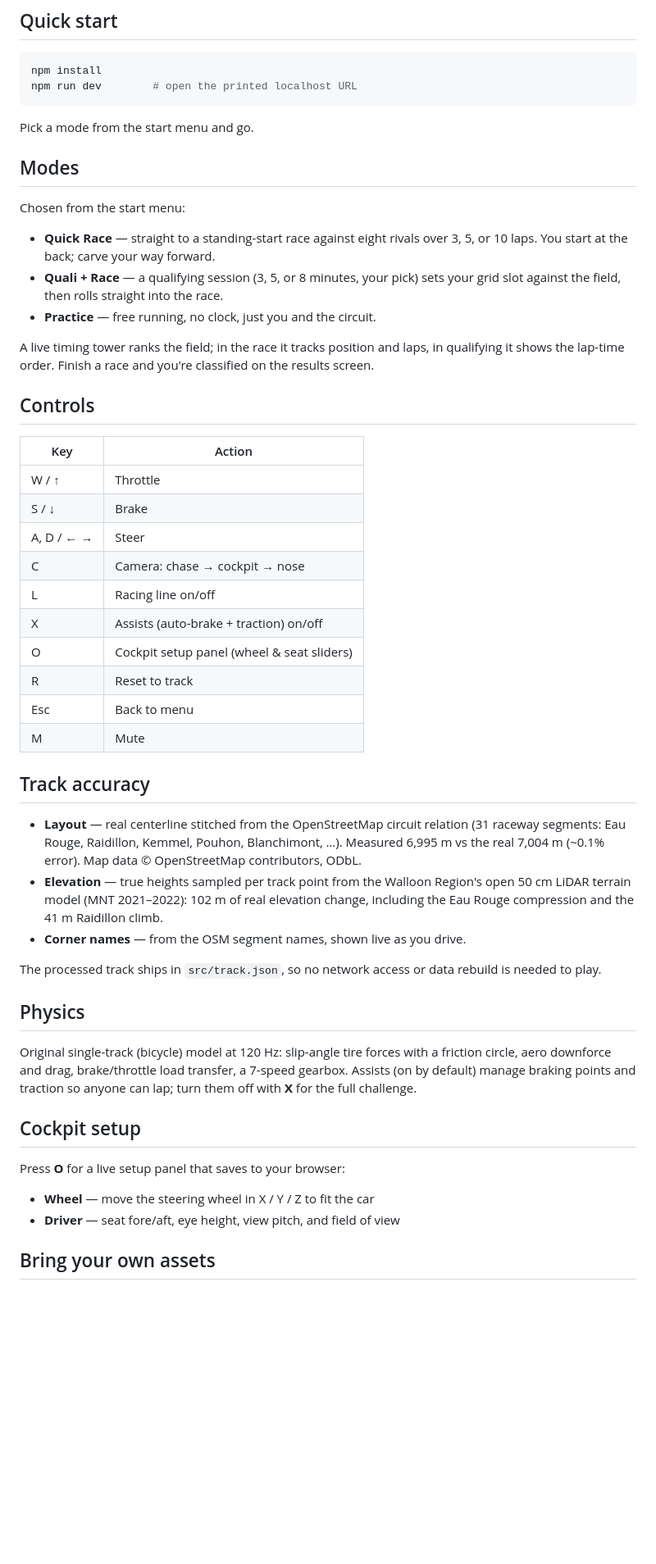
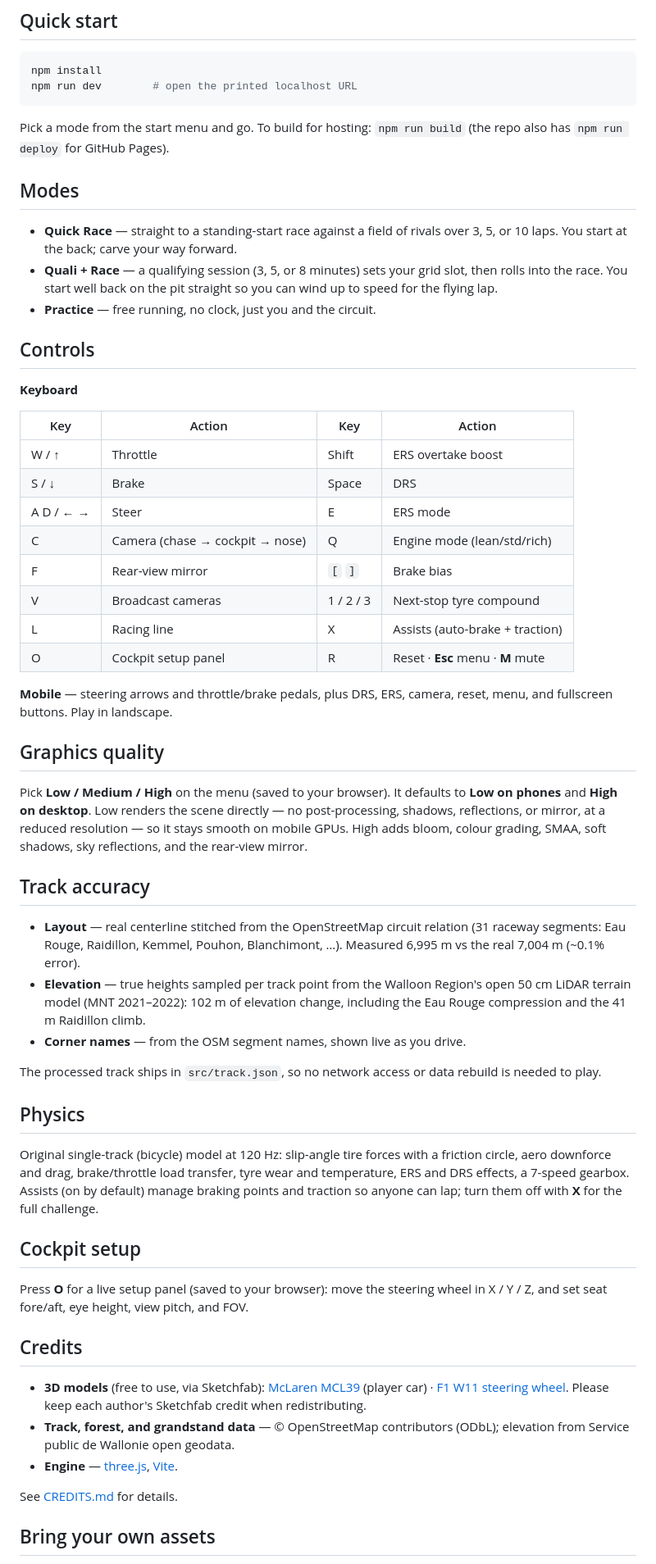
Before and after one commit to N1tr029/spagpRacer, a Markdown page: README.md, the part around one of its changes. Shown at 82% size. Rendered like a GitHub page; blank space fills up the shorter version.

````diff
--- a/README.md
+++ b/README.md
@@ -25,47 +49,52 @@ npm install
 npm run dev        # open the printed localhost URL
 ```
 
-Pick a mode from the start menu and go.
+Pick a mode from the start menu and go. To build for hosting: `npm run build`
+(the repo also has `npm run deploy` for GitHub Pages).
 
 ## Modes
 
-Chosen from the start menu:
-
-- **Quick Race** — straight to a standing-start race against eight rivals over
-  3, 5, or 10 laps. You start at the back; carve your way forward.
-- **Quali + Race** — a qualifying session (3, 5, or 8 minutes, your pick) sets
-  your grid slot against the field, then rolls straight into the race.
+- **Quick Race** — straight to a standing-start race against a field of rivals
+  over 3, 5, or 10 laps. You start at the back; carve your way forward.
+- **Quali + Race** — a qualifying session (3, 5, or 8 minutes) sets your grid
+  slot, then rolls into the race. You start well back on the pit straight so you
+  can wind up to speed for the flying lap.
 - **Practice** — free running, no clock, just you and the circuit.
-
-A live timing tower ranks the field; in the race it tracks position and laps,
-in qualifying it shows the lap-time order. Finish a race and you're classified
-on the results screen.
 
 ## Controls
 
-| Key | Action |
-|-----|--------|
-| W / ↑ | Throttle |
-| S / ↓ | Brake |
-| A, D / ← → | Steer |
-| C | Camera: chase → cockpit → nose |
-| L | Racing line on/off |
-| X | Assists (auto-brake + traction) on/off |
-| O | Cockpit setup panel (wheel & seat sliders) |
-| R | Reset to track |
-| Esc | Back to menu |
-| M | Mute |
+**Keyboard**
+
+| Key | Action | Key | Action |
+|-----|--------|-----|--------|
+| W / ↑ | Throttle | Shift | ERS overtake boost |
+| S / ↓ | Brake | Space | DRS |
+| A D / ← → | Steer | E | ERS mode |
+| C | Camera (chase → cockpit → nose) | Q | Engine mode (lean/std/rich) |
+| F | Rear-view mirror | `[` `]` | Brake bias |
+| V | Broadcast cameras | 1 / 2 / 3 | Next-stop tyre compound |
+| L | Racing line | X | Assists (auto-brake + traction) |
+| O | Cockpit setup panel | R | Reset · **Esc** menu · **M** mute |
+
+**Mobile** — steering arrows and throttle/brake pedals, plus DRS, ERS, camera,
+reset, menu, and fullscreen buttons. Play in landscape.
+
+## Graphics quality
+
+Pick **Low / Medium / High** on the menu (saved to your browser). It defaults to
+**Low on phones** and **High on desktop**. Low renders the scene directly — no
+post-processing, shadows, reflections, or mirror, at a reduced resolution — so it
+stays smooth on mobile GPUs. High adds bloom, colour grading, SMAA, soft
+shadows, sky reflections, and the rear-view mirror.
 
 ## Track accuracy
 
 - **Layout** — real centerline stitched from the OpenStreetMap circuit relation
   (31 raceway segments: Eau Rouge, Raidillon, Kemmel, Pouhon, Blanchimont, …).
-  Measured 6,995 m vs the real 7,004 m (~0.1% error). Map data ©
-  OpenStreetMap contributors, ODbL.
-- **Elevation** — true heights sampled per track point from the Walloon
-  Region's open 50 cm LiDAR terrain model (MNT 2021–2022): 102 m of real
-  elevation change, including the Eau Rouge compression and the 41 m Raidillon
-  climb.
+  Measured 6,995 m vs the real 7,004 m (~0.1% error).
+- **Elevation** — true heights sampled per track point from the Walloon Region's
+  open 50 cm LiDAR terrain model (MNT 2021–2022): 102 m of elevation change,
+  including the Eau Rouge compression and the 41 m Raidillon climb.
 - **Corner names** — from the OSM segment names, shown live as you drive.
 
 The processed track ships in `src/track.json`, so no network access or data
@@ -74,16 +103,28 @@ rebuild is needed to play.
 ## Physics
 
 Original single-track (bicycle) model at 120 Hz: slip-angle tire forces with a
-friction circle, aero downforce and drag, brake/throttle load transfer, a
-7-speed gearbox. Assists (on by default) manage braking points and traction so
-anyone can lap; turn them off with **X** for the full challenge.
+friction circle, aero downforce and drag, brake/throttle load transfer, tyre
+wear and temperature, ERS and DRS effects, a 7-speed gearbox. Assists (on by
+default) manage braking points and traction so anyone can lap; turn them off
+with **X** for the full challenge.
 
 ## Cockpit setup
 
-Press **O** for a live setup panel that saves to your browser:
+Press **O** for a live setup panel (saved to your browser): move the steering
+wheel in X / Y / Z, and set seat fore/aft, eye height, view pitch, and FOV.
 
-- **Wheel** — move the steering wheel in X / Y / Z to fit the car
-- **Driver** — seat fore/aft, eye height, view pitch, and field of view
+## Credits
+
+- **3D models** (free to use, via Sketchfab):
+  [McLaren MCL39](https://sketchfab.com/3d-models/f1-2025-mclaren-mcl39-c6194270002b401bb25be7e35ab56e34)
+  (player car) ·
+  [F1 W11 steering wheel](https://sketchfab.com/3d-models/f1-steering-wheel-w11-97e6f81365714a78a784c4bc92903b7b).
+  Please keep each author's Sketchfab credit when redistributing.
+- **Track, forest, and grandstand data** — © OpenStreetMap contributors (ODbL);
+  elevation from Service public de Wallonie open geodata.
+- **Engine** — [three.js](https://threejs.org/), [Vite](https://vitejs.dev/).
+
+See [CREDITS.md](CREDITS.md) for details.
 
 ## Bring your own assets
 
````
Also changed, not shown: other parts of README.md (+46 -22 lines), screenshots/cockpit.jpg, screenshots/race.jpg.
